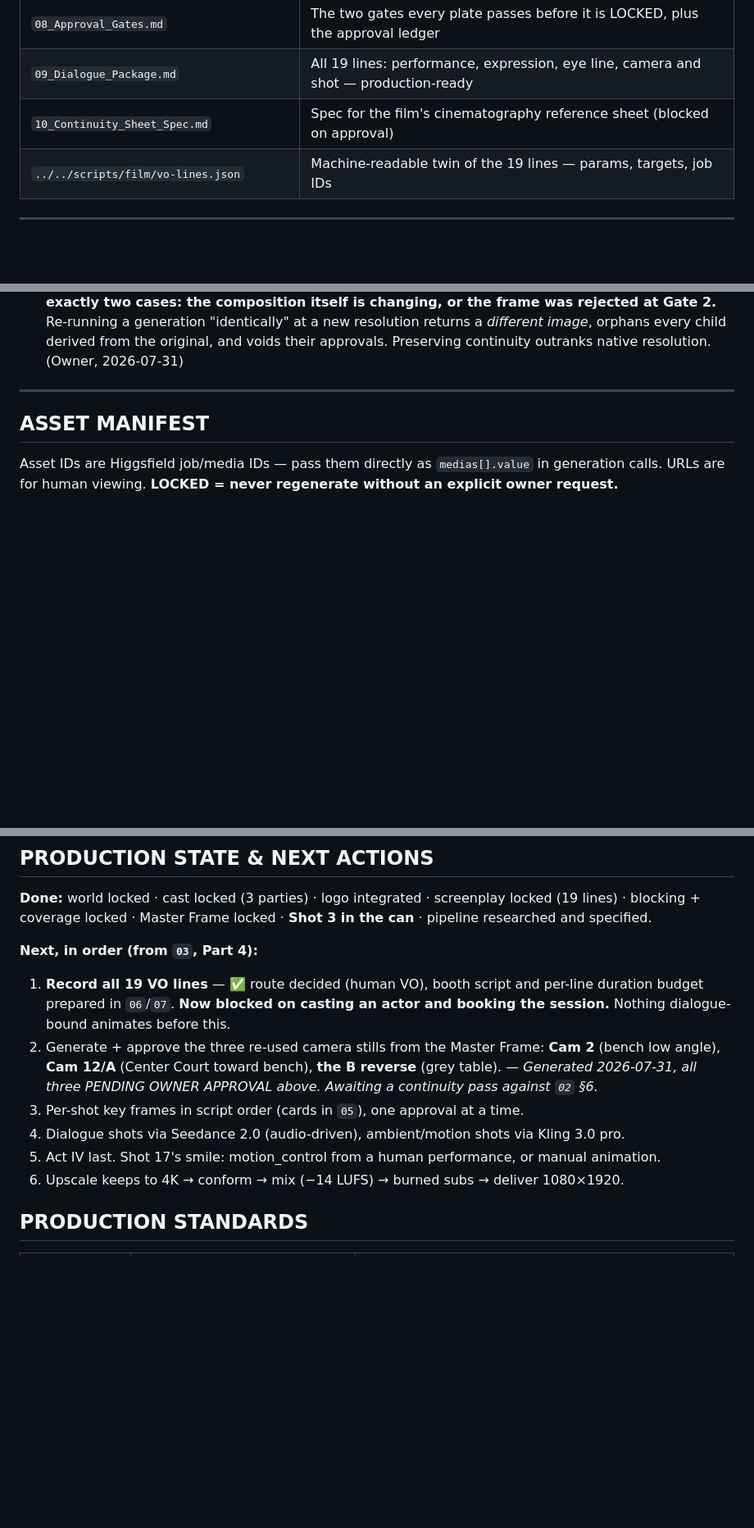
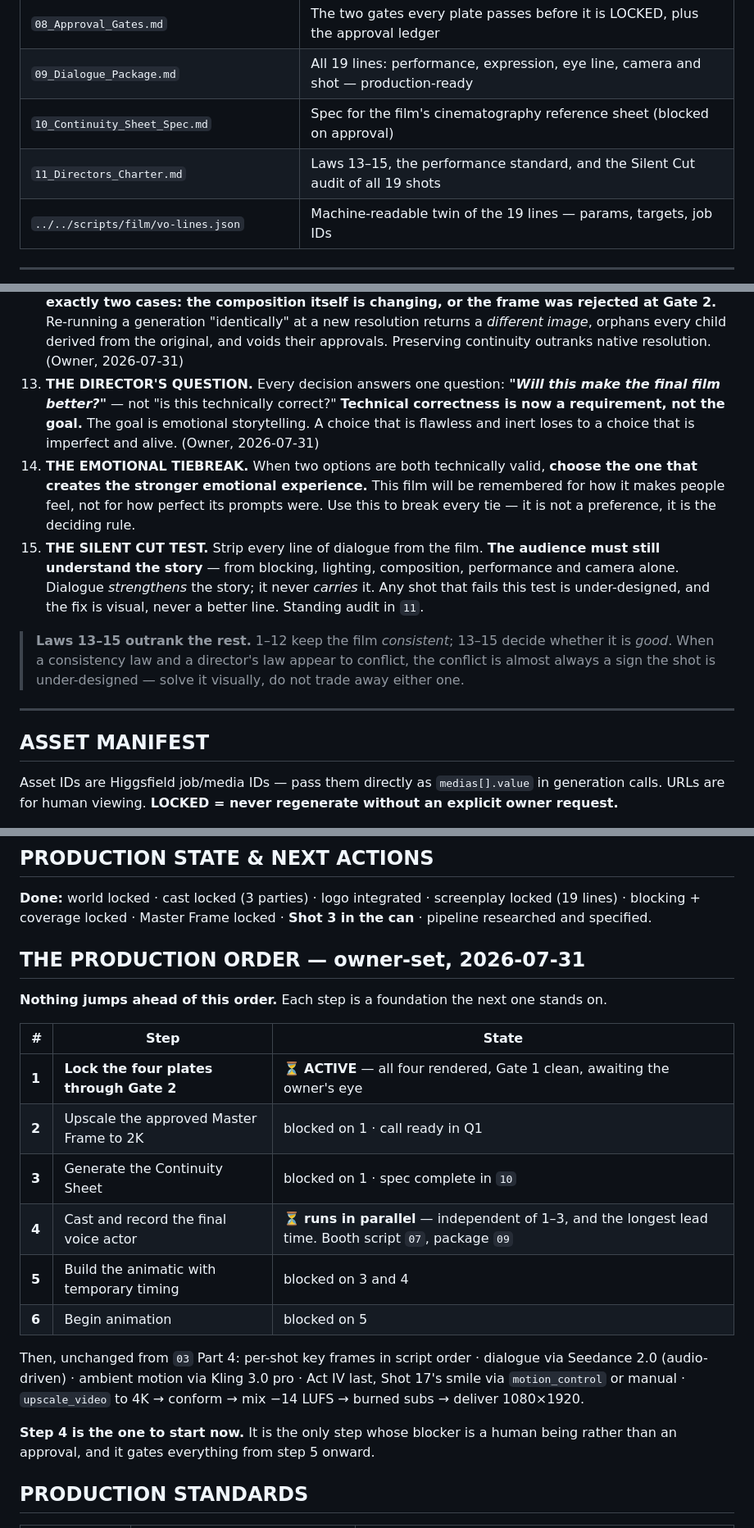
Before and after one commit to abdelrhmansherif847-dot/Si-Math-Ai, a Markdown page: docs/film/00_MASTER_INDEX_AND_ASSET_LOCK.md, 3 parts joined by grey strips. Shown at 82% size. Drawn GitHub-style; blank space fills up the shorter version.

```diff
--- a/docs/film/00_MASTER_INDEX_AND_ASSET_LOCK.md
+++ b/docs/film/00_MASTER_INDEX_AND_ASSET_LOCK.md
@@ -22,6 +22,7 @@
 | `08_Approval_Gates.md` | The two gates every plate passes before it is LOCKED, plus the approval ledger |
 | `09_Dialogue_Package.md` | All 19 lines: performance, expression, eye line, camera and shot — production-ready |
 | `10_Continuity_Sheet_Spec.md` | Spec for the film's cinematography reference sheet (blocked on approval) |
+| `11_Directors_Charter.md` | Laws 13–15, the performance standard, and the Silent Cut audit of all 19 shots |
 | `../../scripts/film/vo-lines.json` | Machine-readable twin of the 19 lines — params, targets, job IDs |
 
 ---
@@ -40,6 +41,13 @@
 10. **TWO GATES.** A completed job is not an approved plate. Every plate passes **Gate 1 — Technical** (model, resolution, references, aspect ratio, settings) and **Gate 2 — Creative** (character identity, camera composition, courtroom geography, lighting continuity, emotional impact, storytelling purpose). **Only after both is a plate LOCKED.** Gate 1 is machine-checkable and is the operator's job. Gate 2 is the owner's eye and cannot be delegated, inferred, or assumed from a clean Gate 1. Checklists in `08`.
 11. **LOCKED REFERENCES ONLY.** Never attach a `PENDING OWNER APPROVAL` asset to a production generation. A pending asset is an unvalidated design; making it the parent of a plate propagates it into the film through the back door. **No still becomes a parent reference for future generations until the owner has approved it visually.**
 12. **UPSCALE APPROVED FRAMES — NEVER REGENERATE THEM.** Once a hero frame passes Gate 2 it is a fixed point, and every plate derived from it depends on it staying that way. To raise its resolution, **`upscale_image`** — same composition, same pixels, more of them. **Regeneration is permitted in exactly two cases: the composition itself is changing, or the frame was rejected at Gate 2.** Re-running a generation "identically" at a new resolution returns a *different image*, orphans every child derived from the original, and voids their approvals. Preserving continuity outranks native resolution. (Owner, 2026-07-31)
+13. **THE DIRECTOR'S QUESTION.** Every decision answers one question: ***"Will this make the final film better?"*** — not "is this technically correct?" **Technical correctness is now a requirement, not the goal.** The goal is emotional storytelling. A choice that is flawless and inert loses to a choice that is imperfect and alive. (Owner, 2026-07-31)
+14. **THE EMOTIONAL TIEBREAK.** When two options are both technically valid, **choose the one that creates the stronger emotional experience.** This film will be remembered for how it makes people feel, not for how perfect its prompts were. Use this to break every tie — it is not a preference, it is the deciding rule.
+15. **THE SILENT CUT TEST.** Strip every line of dialogue from the film. **The audience must still understand the story** — from blocking, lighting, composition, performance and camera alone. Dialogue *strengthens* the story; it never *carries* it. Any shot that fails this test is under-designed, and the fix is visual, never a better line. Standing audit in `11`.
+
+> **Laws 13–15 outrank the rest.** 1–12 keep the film *consistent*; 13–15 decide whether it is
+> *good*. When a consistency law and a director's law appear to conflict, the conflict is almost
+> always a sign the shot is under-designed — solve it visually, do not trade away either one.
 
 ---
 
@@ -145,13 +153,25 @@ Camera stills rendered on the wrong model (`nano_banana_flash`, via the ID shift
 
 **Done:** world locked · cast locked (3 parties) · logo integrated · screenplay locked (19 lines) · blocking + coverage locked · Master Frame locked · **Shot 3 in the can** · pipeline researched and specified.
 
-**Next, in order (from `03`, Part 4):**
-1. **Record all 19 VO lines** — ✅ route decided (human VO), booth script and per-line duration budget prepared in `06`/`07`. **Now blocked on casting an actor and booking the session.** Nothing dialogue-bound animates before this.
-2. Generate + approve the three re-used camera stills from the Master Frame: **Cam 2** (bench low angle), **Cam 12/A** (Center Court toward bench), **the B reverse** (grey table). — *Generated 2026-07-31, all three PENDING OWNER APPROVAL above. Awaiting a continuity pass against `02` §6.*
-3. Per-shot key frames in script order (cards in `05`), one approval at a time.
-4. Dialogue shots via Seedance 2.0 (audio-driven), ambient/motion shots via Kling 3.0 pro.
-5. Act IV last. Shot 17's smile: motion_control from a human performance, or manual animation.
-6. Upscale keeps to 4K → conform → mix (−14 LUFS) → burned subs → deliver 1080×1920.
+## THE PRODUCTION ORDER — owner-set, 2026-07-31
+
+**Nothing jumps ahead of this order.** Each step is a foundation the next one stands on.
+
+| # | Step | State |
+|---|---|---|
+| **1** | **Lock the four plates through Gate 2** | ⏳ **ACTIVE** — all four rendered, Gate 1 clean, awaiting the owner's eye |
+| **2** | Upscale the approved Master Frame to 2K | blocked on 1 · call ready in Q1 |
+| **3** | Generate the Continuity Sheet | blocked on 1 · spec complete in `10` |
+| **4** | Cast and record the final voice actor | ⏳ **runs in parallel** — independent of 1–3, and the longest lead time. Booth script `07`, package `09` |
+| **5** | Build the animatic with temporary timing | blocked on 3 and 4 |
+| **6** | Begin animation | blocked on 5 |
+
+Then, unchanged from `03` Part 4: per-shot key frames in script order · dialogue via Seedance 2.0
+(audio-driven) · ambient motion via Kling 3.0 pro · Act IV last, Shot 17's smile via `motion_control`
+or manual · `upscale_video` to 4K → conform → mix −14 LUFS → burned subs → deliver 1080×1920.
+
+**Step 4 is the one to start now.** It is the only step whose blocker is a human being rather than an
+approval, and it gates everything from step 5 onward.
 
 ## PRODUCTION STANDARDS
 
```
Also changed, not shown: docs/film/09_Dialogue_Package.md (+1 -1 lines), docs/film/11_Directors_Charter.md (added, +128 -0 lines).
